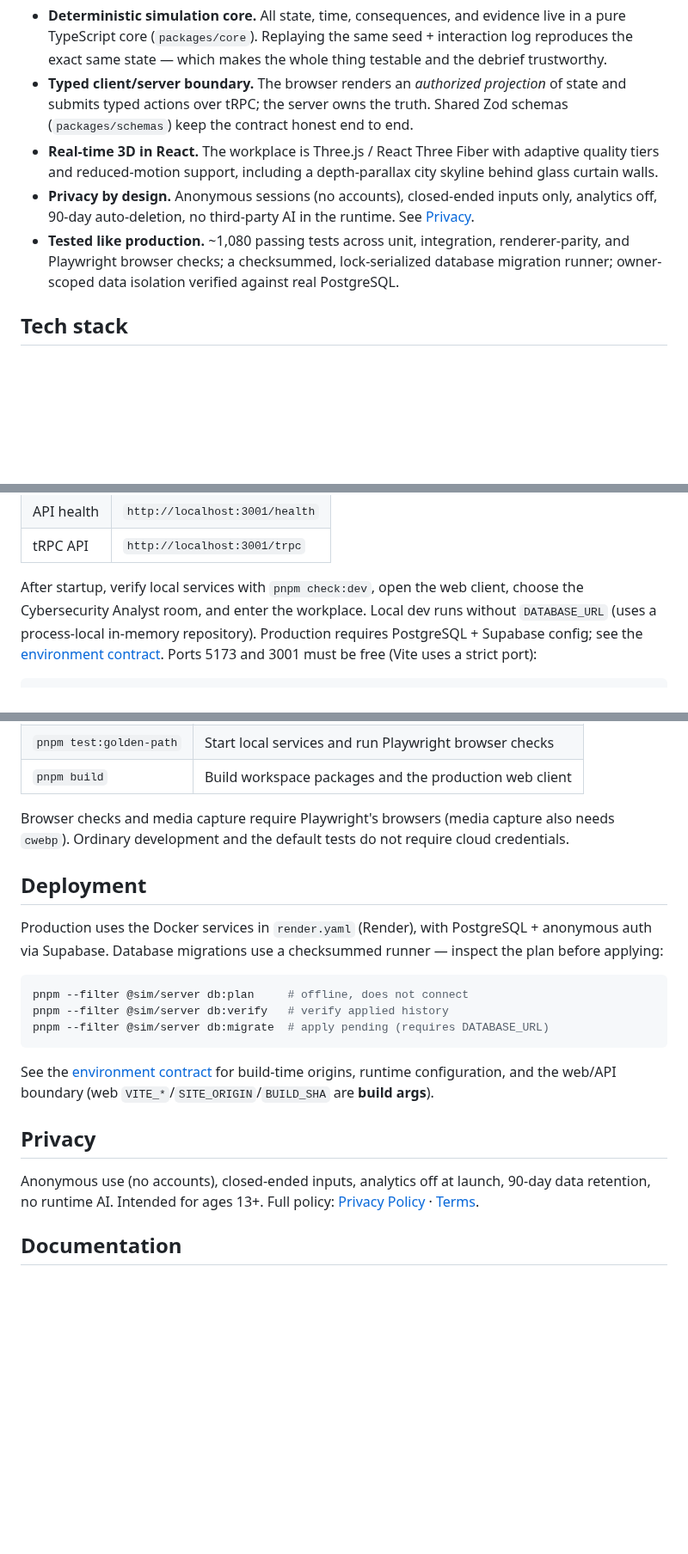
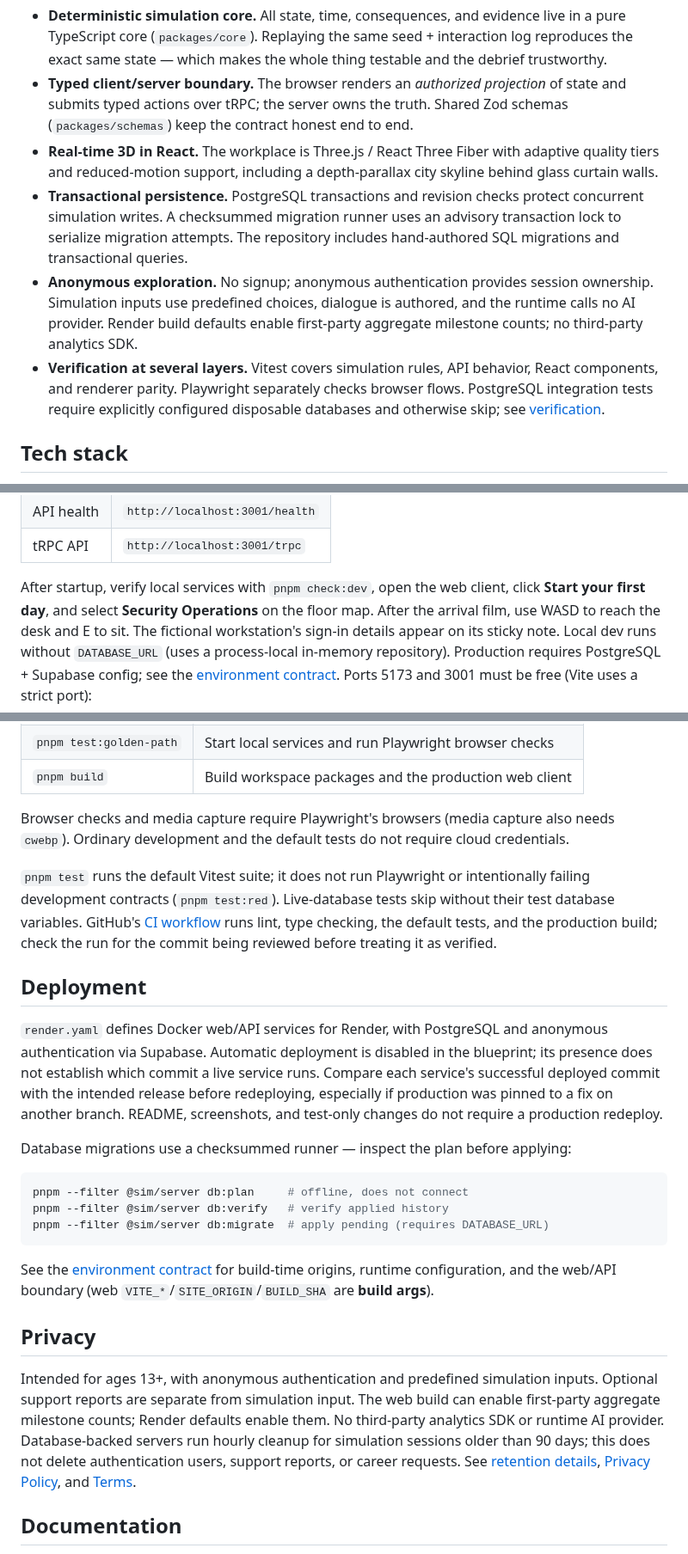
Before and after one commit to zaidkan/CareerDive, a Markdown page: README.md, 3 parts joined by grey strips. Shown at 86% size. Drawn GitHub-style; blank space fills up the shorter version.

````diff
--- a/README.md
+++ b/README.md
@@ -45,11 +52,15 @@ it — not by taking a test about yourself.
   keep the contract honest end to end.
 - **Real-time 3D in React.** The workplace is Three.js / React Three Fiber with adaptive quality
   tiers and reduced-motion support, including a depth-parallax city skyline behind glass curtain walls.
-- **Privacy by design.** Anonymous sessions (no accounts), closed-ended inputs only, analytics off,
-  90-day auto-deletion, no third-party AI in the runtime. See [Privacy](docs/planning/PRIVACY-POLICY.md).
-- **Tested like production.** ~1,080 passing tests across unit, integration, renderer-parity, and
-  Playwright browser checks; a checksummed, lock-serialized database migration runner; owner-scoped
-  data isolation verified against real PostgreSQL.
+- **Transactional persistence.** PostgreSQL transactions and revision checks protect concurrent
+  simulation writes. A checksummed migration runner uses an advisory transaction lock to serialize
+  migration attempts. The repository includes hand-authored SQL migrations and transactional queries.
+- **Anonymous exploration.** No signup; anonymous authentication provides session ownership.
+  Simulation inputs use predefined choices, dialogue is authored, and the runtime calls no AI provider.
+  Render build defaults enable first-party aggregate milestone counts; no third-party analytics SDK.
+- **Verification at several layers.** Vitest covers simulation rules, API behavior, React components,
+  and renderer parity. Playwright separately checks browser flows. PostgreSQL integration tests
+  require explicitly configured disposable databases and otherwise skip; see [verification](#scripts-and-verification).
 
 ## Tech stack
 
@@ -74,8 +85,10 @@ pnpm dev
 | API health | `http://localhost:3001/health` |
 | tRPC API | `http://localhost:3001/trpc` |
 
-After startup, verify local services with `pnpm check:dev`, open the web client, choose the
-Cybersecurity Analyst room, and enter the workplace. Local dev runs without `DATABASE_URL` (uses a
+After startup, verify local services with `pnpm check:dev`, open the web client, click
+**Start your first day**, and select **Security Operations** on the floor map. After the arrival
+film, use WASD to reach the desk and E to sit. The fictional workstation's sign-in details appear
+on its sticky note. Local dev runs without `DATABASE_URL` (uses a
 process-local in-memory repository). Production requires PostgreSQL + Supabase config; see the
 [environment contract](docs/ops/environment-contract.md). Ports 5173 and 3001 must be free (Vite uses
 a strict port):
@@ -127,10 +140,21 @@ pnpm build
 Browser checks and media capture require Playwright's browsers (media capture also needs `cwebp`).
 Ordinary development and the default tests do not require cloud credentials.
 
+`pnpm test` runs the default Vitest suite; it does not run Playwright or intentionally failing
+development contracts (`pnpm test:red`). Live-database tests skip without their test database
+variables. GitHub's [CI workflow](https://github.com/zaidkan/CareerDive/actions/workflows/ci.yml)
+runs lint, type checking, the default tests, and the production build; check the run for the
+commit being reviewed before treating it as verified.
+
 ## Deployment
 
-Production uses the Docker services in `render.yaml` (Render), with PostgreSQL + anonymous auth via
-Supabase. Database migrations use a checksummed runner — inspect the plan before applying:
+`render.yaml` defines Docker web/API services for Render, with PostgreSQL and anonymous authentication
+via Supabase. Automatic deployment is disabled in the blueprint; its presence does not establish
+which commit a live service runs. Compare each service's successful deployed commit with the
+intended release before redeploying, especially if production was pinned to a fix on another branch.
+README, screenshots, and test-only changes do not require a production redeploy.
+
+Database migrations use a checksummed runner — inspect the plan before applying:
 
 ```bash
 pnpm --filter @sim/server db:plan     # offline, does not connect
@@ -143,9 +167,13 @@ configuration, and the web/API boundary (web `VITE_*`/`SITE_ORIGIN`/`BUILD_SHA`
 
 ## Privacy
 
-Anonymous use (no accounts), closed-ended inputs, analytics off at launch, 90-day data retention, no
-runtime AI. Intended for ages 13+. Full policy: [Privacy Policy](docs/planning/PRIVACY-POLICY.md) ·
-[Terms](docs/planning/TERMS.md).
+Intended for ages 13+, with anonymous authentication and predefined simulation inputs. Optional
+support reports are separate from simulation input. The web build can enable first-party aggregate
+milestone counts; Render defaults enable them. No third-party analytics SDK or runtime AI provider.
+Database-backed servers run hourly cleanup for simulation sessions older than 90 days; this does
+not delete authentication users, support reports, or career requests. See
+[retention details](docs/ops/simulation-retention.md), [Privacy Policy](apps/web/src/site/legal/privacy.md),
+and [Terms](apps/web/src/site/legal/terms.md).
 
 ## Documentation
 
````
Also changed, not shown: other parts of README.md (+13 -6 lines), docs/media/README.md (added, +26 -0 lines), docs/planning/PRIVACY-POLICY.md (+6 -6 lines), docs/media/desk-os-demo.gif (added), docs/media/desk-os.jpg (added), docs/media/home.jpg (added), docs/media/soc-office.jpg (added), 6 other files.
